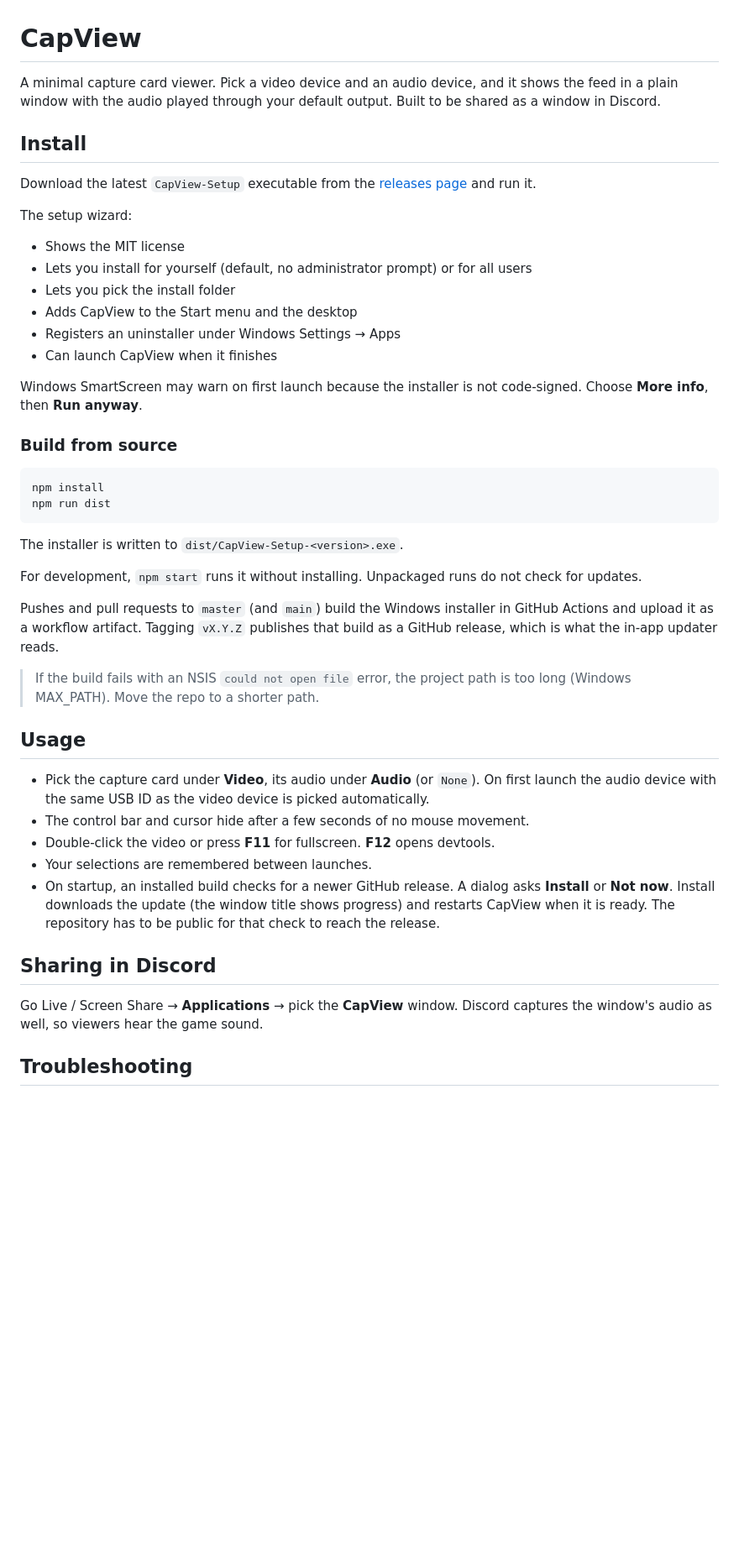
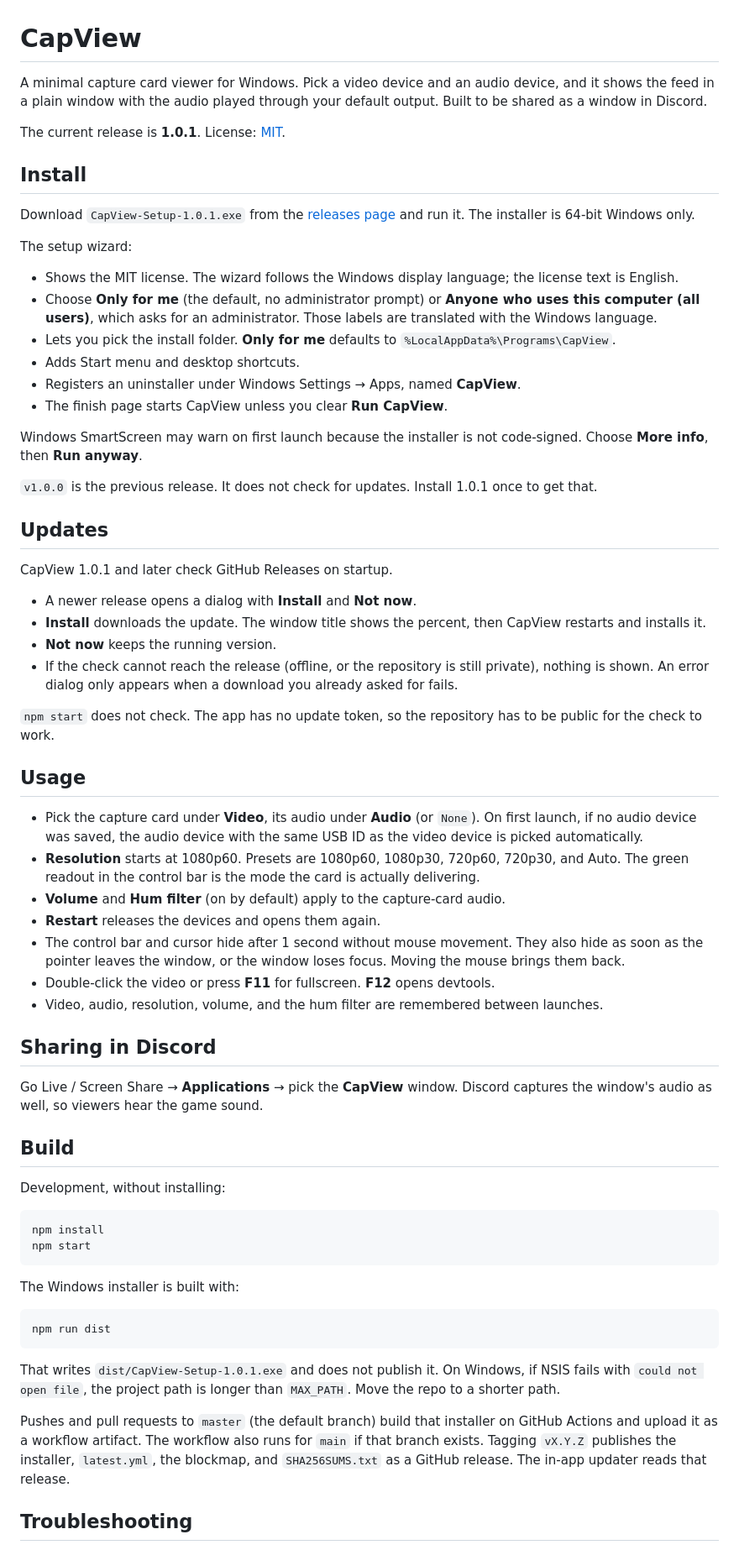
Before and after one commit to YliasR/CapView, a Markdown page: README.md, the part around one of its changes. Shown at 84% size. Drawn GitHub-style; blank space fills up the shorter version.

Commit message:
Correct the README for the wizard, updater, and CI (#2)
Describe the 1.0.1 installer, the startup update prompt, and which branch actually builds the app.

Co-authored-by: MysticFoxxo <YliasR@users.noreply.github.com>

````diff
--- a/README.md
+++ b/README.md
@@ -1,48 +1,69 @@
 # CapView
 
-A minimal capture card viewer. Pick a video device and an audio device, and it shows the feed in a plain window with the audio played through your default output. Built to be shared as a window in Discord.
+A minimal capture card viewer for Windows. Pick a video device and an audio device, and it shows the feed in a plain window with the audio played through your default output. Built to be shared as a window in Discord.
+
+The current release is **1.0.1**. License: [MIT](LICENSE).
 
 ## Install
 
-Download the latest `CapView-Setup` executable from the [releases page](https://github.com/YliasR/CapView/releases) and run it.
+Download `CapView-Setup-1.0.1.exe` from the [releases page](https://github.com/YliasR/CapView/releases) and run it. The installer is 64-bit Windows only.
 
 The setup wizard:
 
-- Shows the MIT license
-- Lets you install for yourself (default, no administrator prompt) or for all users
-- Lets you pick the install folder
-- Adds CapView to the Start menu and the desktop
-- Registers an uninstaller under Windows Settings → Apps
-- Can launch CapView when it finishes
+- Shows the MIT license. The wizard follows the Windows display language; the license text is English.
+- Choose **Only for me** (the default, no administrator prompt) or **Anyone who uses this computer (all users)**, which asks for an administrator. Those labels are translated with the Windows language.
+- Lets you pick the install folder. **Only for me** defaults to `%LocalAppData%\Programs\CapView`.
+- Adds Start menu and desktop shortcuts.
+- Registers an uninstaller under Windows Settings → Apps, named **CapView**.
+- The finish page starts CapView unless you clear **Run CapView**.
 
 Windows SmartScreen may warn on first launch because the installer is not code-signed. Choose **More info**, then **Run anyway**.
 
-### Build from source
+`v1.0.0` is the previous release. It does not check for updates. Install 1.0.1 once to get that.
 
-```bash
-npm install
-npm run dist
-```
+## Updates
 
-The installer is written to `dist/CapView-Setup-<version>.exe`.
+CapView 1.0.1 and later check GitHub Releases on startup.
 
-For development, `npm start` runs it without installing. Unpackaged runs do not check for updates.
+- A newer release opens a dialog with **Install** and **Not now**.
+- **Install** downloads the update. The window title shows the percent, then CapView restarts and installs it.
+- **Not now** keeps the running version.
+- If the check cannot reach the release (offline, or the repository is still private), nothing is shown. An error dialog only appears when a download you already asked for fails.
 
-Pushes and pull requests to `master` (and `main`) build the Windows installer in GitHub Actions and upload it as a workflow artifact. Tagging `vX.Y.Z` publishes that build as a GitHub release, which is what the in-app updater reads.
-
-> If the build fails with an NSIS `could not open file` error, the project path is too long (Windows MAX_PATH). Move the repo to a shorter path.
+`npm start` does not check. The app has no update token, so the repository has to be public for the check to work.
 
 ## Usage
 
-- Pick the capture card under **Video**, its audio under **Audio** (or `None`). On first launch the audio device with the same USB ID as the video device is picked automatically.
-- The control bar and cursor hide after a few seconds of no mouse movement.
+- Pick the capture card under **Video**, its audio under **Audio** (or `None`). On first launch, if no audio device was saved, the audio device with the same USB ID as the video device is picked automatically.
+- **Resolution** starts at 1080p60. Presets are 1080p60, 1080p30, 720p60, 720p30, and Auto. The green readout in the control bar is the mode the card is actually delivering.
+- **Volume** and **Hum filter** (on by default) apply to the capture-card audio.
+- **Restart** releases the devices and opens them again.
+- The control bar and cursor hide after 1 second without mouse movement. They also hide as soon as the pointer leaves the window, or the window loses focus. Moving the mouse brings them back.
 - Double-click the video or press **F11** for fullscreen. **F12** opens devtools.
-- Your selections are remembered between launches.
-- On startup, an installed build checks for a newer GitHub release. A dialog asks **Install** or **Not now**. Install downloads the update (the window title shows progress) and restarts CapView when it is ready. The repository has to be public for that check to reach the release.
+- Video, audio, resolution, volume, and the hum filter are remembered between launches.
 
 ## Sharing in Discord
 
 Go Live / Screen Share → **Applications** → pick the **CapView** window. Discord captures the window's audio as well, so viewers hear the game sound.
 
+## Build
+
+Development, without installing:
+
+```bash
+npm install
+npm start
+```
+
+The Windows installer is built with:
+
+```bash
+npm run dist
+```
+
+That writes `dist/CapView-Setup-1.0.1.exe` and does not publish it. On Windows, if NSIS fails with `could not open file`, the project path is longer than `MAX_PATH`. Move the repo to a shorter path.
+
+Pushes and pull requests to `master` (the default branch) build that installer on GitHub Actions and upload it as a workflow artifact. The workflow also runs for `main` if that branch exists. Tagging `vX.Y.Z` publishes the installer, `latest.yml`, the blockmap, and `SHA256SUMS.txt` as a GitHub release. The in-app updater reads that release.
+
 ## Troubleshooting
 
````
Also changed, not shown: other parts of README.md (+2 -2 lines).
